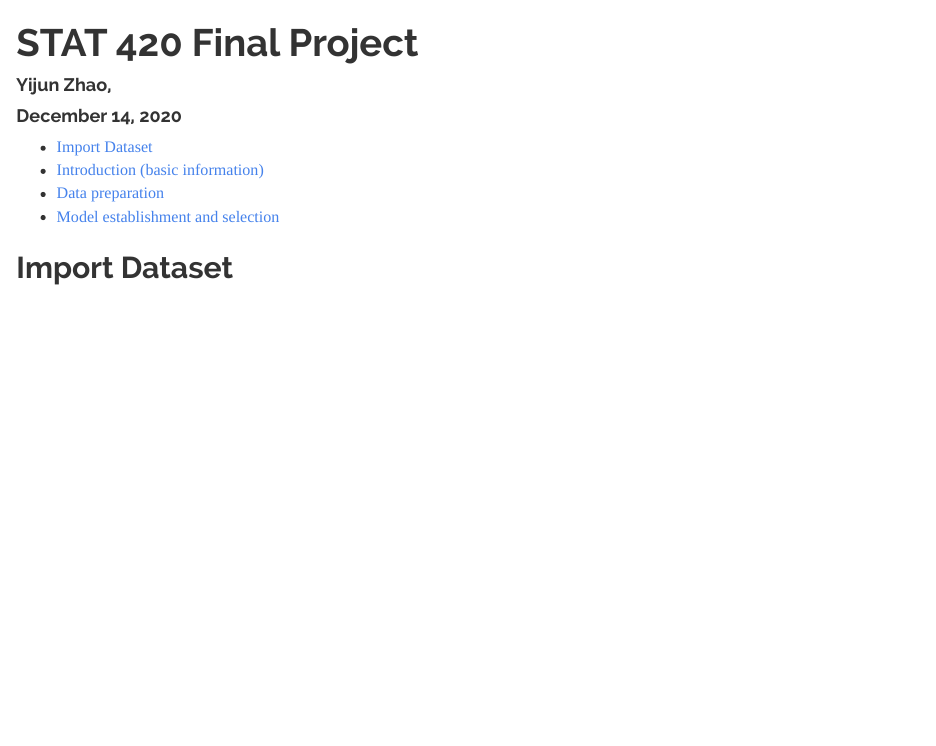
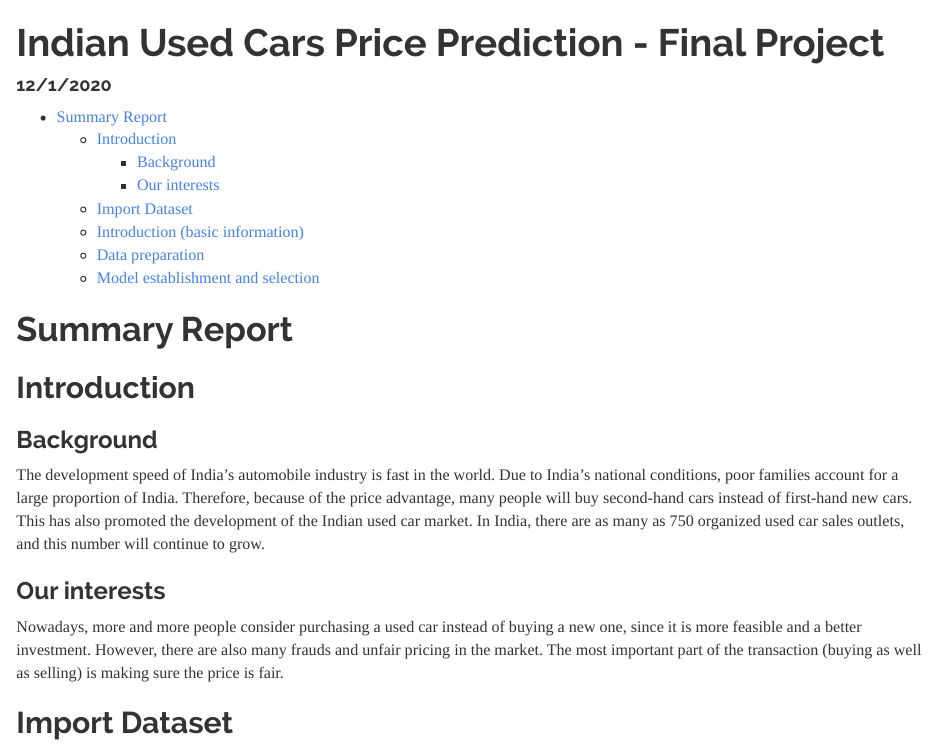
Before and after one commit to yijunz3/420-squad, an R Markdown document (final-project.Rmd): the page in a window 1100 px wide, from its top. Rendered offline with R 4.5, knitr and Pandoc, with nearby package versions.

Commit message:
Begin with the introduction

````diff
--- a/final-project.Rmd
+++ b/final-project.Rmd
@@ -1,16 +1,26 @@
 ---
-title: 'STAT 420 Final Project'
-author: "Yijun Zhao, "
-date: 'December 14, 2020'
+title: 'Indian Used Cars Price Prediction - Final Project'
+date: '12/1/2020'
 output:
   html_document:
     theme: readable
     toc: yes
 ---
 
-```{r setup, include=FALSE}
-knitr::opts_chunk$set(echo = TRUE)
+```{r setup, echo = FALSE, message = FALSE, warning = FALSE}
+options(scipen = 1, digits = 4, width = 80, fig.align = "center")
 ```
+
+# Summary Report
+
+## Introduction
+
+### Background
+
+The development speed of India's automobile industry is fast in the world. Due to India's national conditions, poor families account for a large proportion of India. Therefore, because of the price advantage, many people will buy second-hand cars instead of first-hand new cars. This has also promoted the development of the Indian used car market. In India, there are as many as 750 organized used car sales outlets, and this number will continue to grow.
+
+### Our interests
+Nowadays, more and more people consider purchasing a used car instead of buying a new one, since it is more feasible and a better investment. However, there are also many frauds and unfair pricing in the market. The most important part of the transaction (buying as well as selling) is making sure the price is fair.
 
 ## Import Dataset
 
````
